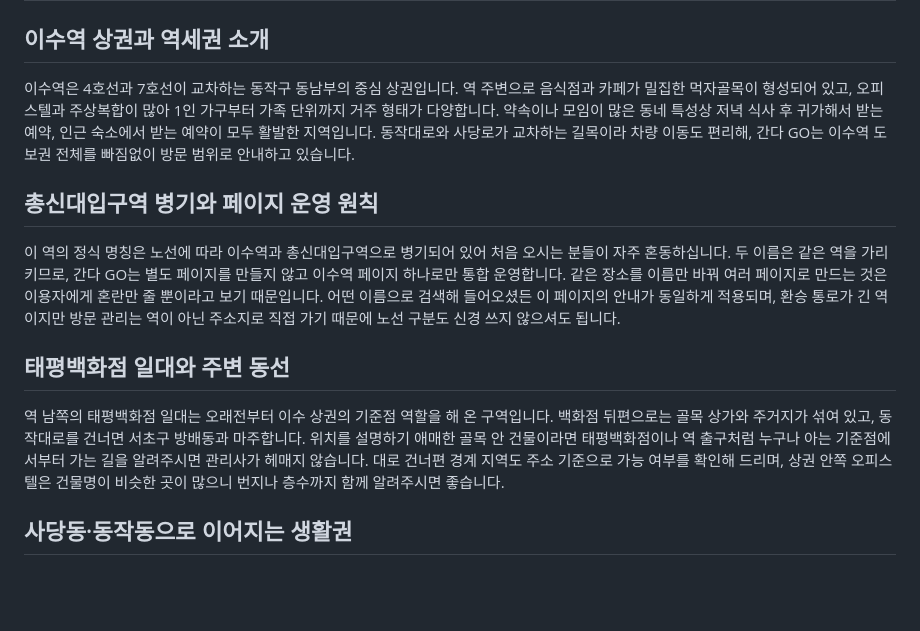
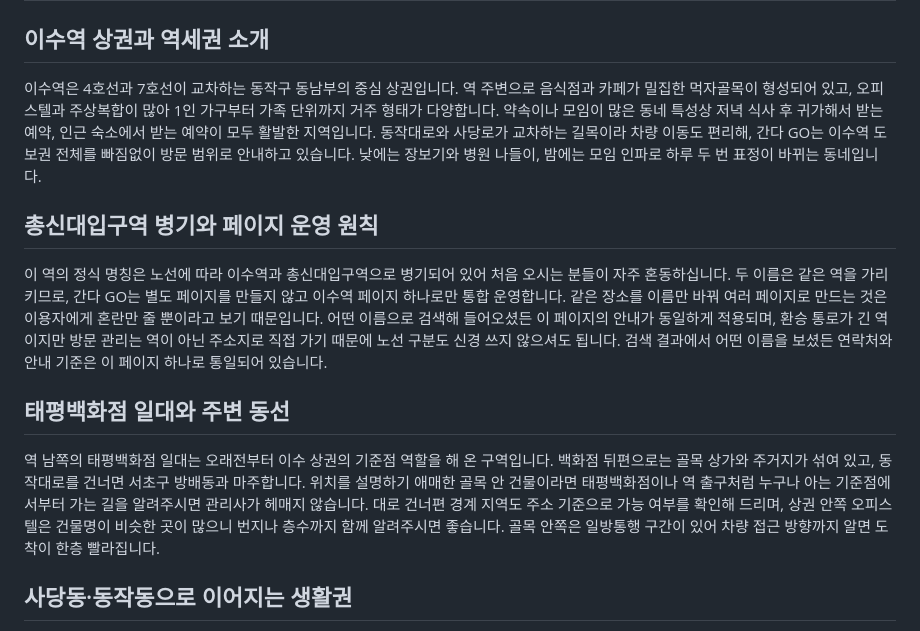
Before and after one commit to guhara1/Dongjak-Massage, a Markdown page: content/isu-station.md, the part around the change. GitHub-like rendering; blank space fills up the shorter version.

Commit message:
지역·역 1차 페이지 글자수 조정 진행분
https://claude.ai/code/session_01MSTQr5Guk6RU64YvX3kvJU

```diff
--- a/content/isu-station.md
+++ b/content/isu-station.md
@@ -9,15 +9,15 @@ related: 사당동 안내=/dongjak-gu/sadang-dong/ | 동작동 안내=/dongjak-g
 ---
 ## 이수역 상권과 역세권 소개
 
-이수역은 4호선과 7호선이 교차하는 동작구 동남부의 중심 상권입니다. 역 주변으로 음식점과 카페가 밀집한 먹자골목이 형성되어 있고, 오피스텔과 주상복합이 많아 1인 가구부터 가족 단위까지 거주 형태가 다양합니다. 약속이나 모임이 많은 동네 특성상 저녁 식사 후 귀가해서 받는 예약, 인근 숙소에서 받는 예약이 모두 활발한 지역입니다. 동작대로와 사당로가 교차하는 길목이라 차량 이동도 편리해, 간다 GO는 이수역 도보권 전체를 빠짐없이 방문 범위로 안내하고 있습니다.
+이수역은 4호선과 7호선이 교차하는 동작구 동남부의 중심 상권입니다. 역 주변으로 음식점과 카페가 밀집한 먹자골목이 형성되어 있고, 오피스텔과 주상복합이 많아 1인 가구부터 가족 단위까지 거주 형태가 다양합니다. 약속이나 모임이 많은 동네 특성상 저녁 식사 후 귀가해서 받는 예약, 인근 숙소에서 받는 예약이 모두 활발한 지역입니다. 동작대로와 사당로가 교차하는 길목이라 차량 이동도 편리해, 간다 GO는 이수역 도보권 전체를 빠짐없이 방문 범위로 안내하고 있습니다. 낮에는 장보기와 병원 나들이, 밤에는 모임 인파로 하루 두 번 표정이 바뀌는 동네입니다.
 
 ## 총신대입구역 병기와 페이지 운영 원칙
 
-이 역의 정식 명칭은 노선에 따라 이수역과 총신대입구역으로 병기되어 있어 처음 오시는 분들이 자주 혼동하십니다. 두 이름은 같은 역을 가리키므로, 간다 GO는 별도 페이지를 만들지 않고 이수역 페이지 하나로만 통합 운영합니다. 같은 장소를 이름만 바꿔 여러 페이지로 만드는 것은 이용자에게 혼란만 줄 뿐이라고 보기 때문입니다. 어떤 이름으로 검색해 들어오셨든 이 페이지의 안내가 동일하게 적용되며, 환승 통로가 긴 역이지만 방문 관리는 역이 아닌 주소지로 직접 가기 때문에 노선 구분도 신경 쓰지 않으셔도 됩니다.
+이 역의 정식 명칭은 노선에 따라 이수역과 총신대입구역으로 병기되어 있어 처음 오시는 분들이 자주 혼동하십니다. 두 이름은 같은 역을 가리키므로, 간다 GO는 별도 페이지를 만들지 않고 이수역 페이지 하나로만 통합 운영합니다. 같은 장소를 이름만 바꿔 여러 페이지로 만드는 것은 이용자에게 혼란만 줄 뿐이라고 보기 때문입니다. 어떤 이름으로 검색해 들어오셨든 이 페이지의 안내가 동일하게 적용되며, 환승 통로가 긴 역이지만 방문 관리는 역이 아닌 주소지로 직접 가기 때문에 노선 구분도 신경 쓰지 않으셔도 됩니다. 검색 결과에서 어떤 이름을 보셨든 연락처와 안내 기준은 이 페이지 하나로 통일되어 있습니다.
 
 ## 태평백화점 일대와 주변 동선
 
-역 남쪽의 태평백화점 일대는 오래전부터 이수 상권의 기준점 역할을 해 온 구역입니다. 백화점 뒤편으로는 골목 상가와 주거지가 섞여 있고, 동작대로를 건너면 서초구 방배동과 마주합니다. 위치를 설명하기 애매한 골목 안 건물이라면 태평백화점이나 역 출구처럼 누구나 아는 기준점에서부터 가는 길을 알려주시면 관리사가 헤매지 않습니다. 대로 건너편 경계 지역도 주소 기준으로 가능 여부를 확인해 드리며, 상권 안쪽 오피스텔은 건물명이 비슷한 곳이 많으니 번지나 층수까지 함께 알려주시면 좋습니다.
+역 남쪽의 태평백화점 일대는 오래전부터 이수 상권의 기준점 역할을 해 온 구역입니다. 백화점 뒤편으로는 골목 상가와 주거지가 섞여 있고, 동작대로를 건너면 서초구 방배동과 마주합니다. 위치를 설명하기 애매한 골목 안 건물이라면 태평백화점이나 역 출구처럼 누구나 아는 기준점에서부터 가는 길을 알려주시면 관리사가 헤매지 않습니다. 대로 건너편 경계 지역도 주소 기준으로 가능 여부를 확인해 드리며, 상권 안쪽 오피스텔은 건물명이 비슷한 곳이 많으니 번지나 층수까지 함께 알려주시면 좋습니다. 골목 안쪽은 일방통행 구간이 있어 차량 접근 방향까지 알면 도착이 한층 빨라집니다.
 
 ## 사당동·동작동으로 이어지는 생활권
 
```
Also changed, not shown: content/dongjak-station.md (+2 -2 lines).
